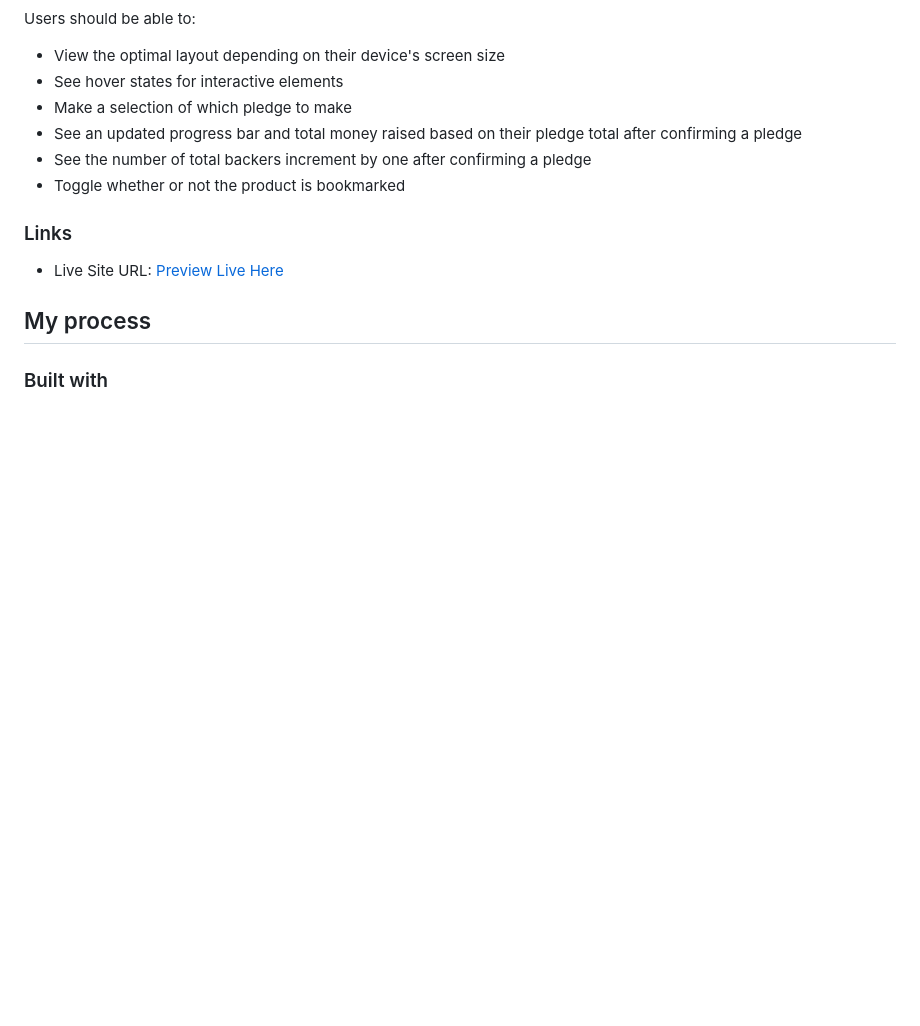
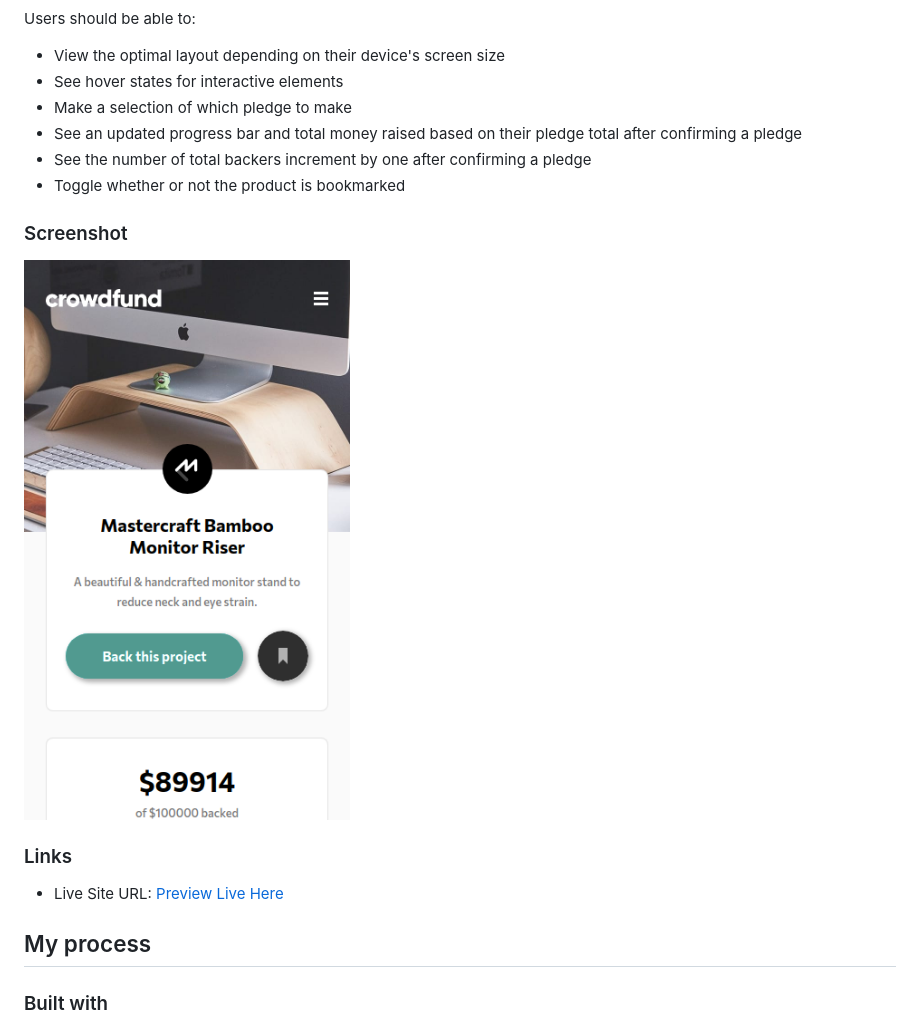
Before and after one commit to ArthurGC/Mastercraft_Bamboo_Monitor_Website, a Markdown page: README.md, the part around the change. Drawn GitHub-style; pictures changed too: images/Mastercraft_preview.png (added); blank space fills up the shorter version.

Commit message:
Add preview screenshot

```diff
--- a/README.md
+++ b/README.md
@@ -26,10 +26,12 @@ Users should be able to:
 - See the number of total backers increment by one after confirming a pledge
 - Toggle whether or not the product is bookmarked
 
+### Screenshot
+![Mastercraft Preview](/images/Mastercraft_preview.png)
+
 ### Links
 
 - Live Site URL: [Preview Live Here](https://arthurgc.github.io/crowdfunding-product-page/)
-
 ## My process
 
 ### Built with
```
